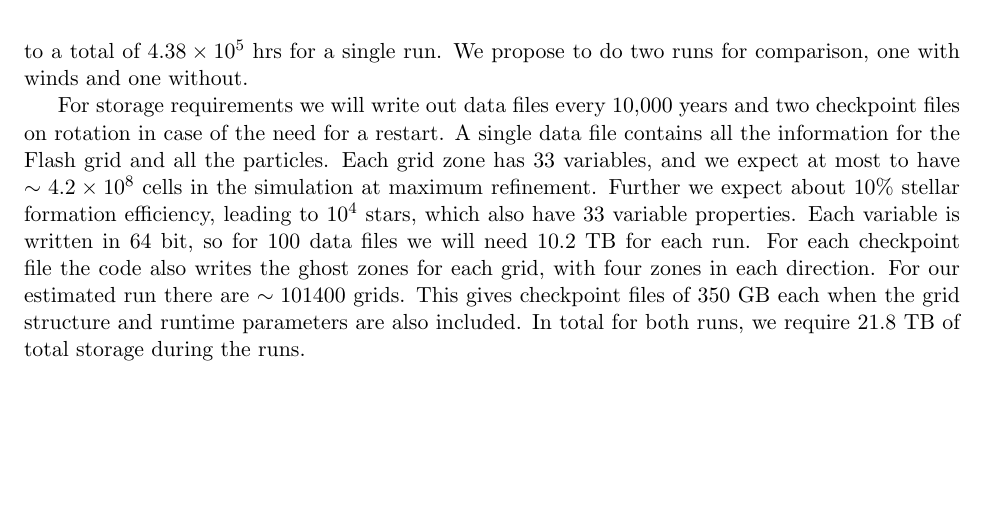
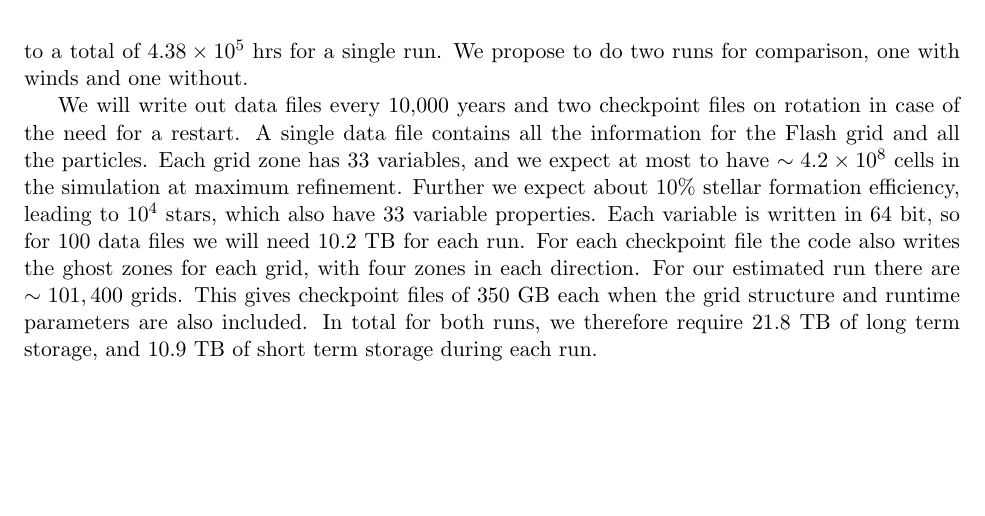
Before and after one commit to aemerick/xsede_proposal, a LaTeX document (main.tex): part of page 10 of 20, cut so that both start at the same text. Compiled offline with pdfLaTeX.

Commit message:
clean up storage

```diff
--- a/main.tex
+++ b/main.tex
@@ -291,7 +291,7 @@ Run \# & %Cloud &
 \caption{\small Runs for the Flash/AMUSE combined simulations. One run with all forms of feedback will be run, along with a comparison run with only radiation and supernova.}
 \end{table}
 
-For storage requirements we will write out data files every 10,000 years and two checkpoint files on rotation in case of the need for a restart. A single data file contains all the information for the Flash grid and all the particles. Each grid zone has 33 variables, and we expect at most to have $\sim 4.2 \times 10^8$ cells in the simulation at maximum refinement. Further we expect about 10\% stellar formation efficiency, leading to $10^4$ stars, which also have 33 variable properties. Each variable is written in 64 bit, so for 100 data files we will need 10.2 TB for each run. For each checkpoint file the code also writes the ghost zones for each grid, with four zones in each direction. For our estimated run there are $\sim 101400$ grids. This gives checkpoint files of 350 GB each when the grid structure and runtime parameters are also included. In total for both runs, we require 21.8 TB of total storage during the runs.
+We will write out data files every 10,000 years and two checkpoint files on rotation in case of the need for a restart. A single data file contains all the information for the Flash grid and all the particles. Each grid zone has 33 variables, and we expect at most to have $\sim 4.2 \times 10^8$ cells in the simulation at maximum refinement. Further we expect about 10\% stellar formation efficiency, leading to $10^4$ stars, which also have 33 variable properties. Each variable is written in 64 bit, so for 100 data files we will need 10.2 TB for each run. For each checkpoint file the code also writes the ghost zones for each grid, with four zones in each direction. For our estimated run there are $\sim 101,400$ grids. This gives checkpoint files of 350 GB each when the grid structure and runtime parameters are also included. In total for both runs, we therefore require 21.8 TB of long term storage, and 10.9 TB of short term storage during each run.
 
 
 %\end{widetext}
```
